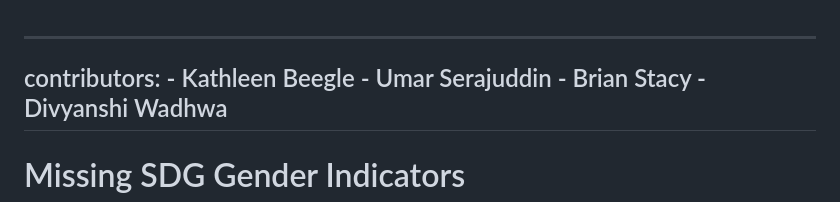
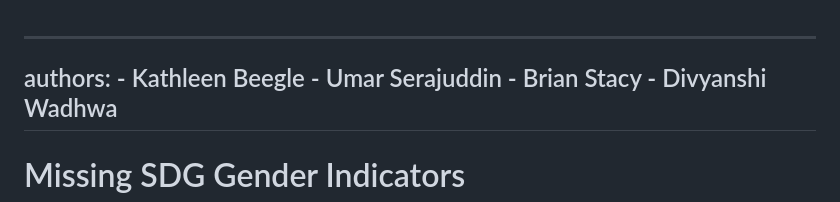
Before and after one commit to stacybri/Missing-SDG-Gender-Indicators, a Markdown page: README.md, the part around the change. GitHub-like rendering.

```diff
--- a/README.md
+++ b/README.md
@@ -1,5 +1,5 @@
 ---
- contributors:
+ authors:
     - Kathleen Beegle
     - Umar Serajuddin
     - Brian Stacy
```
